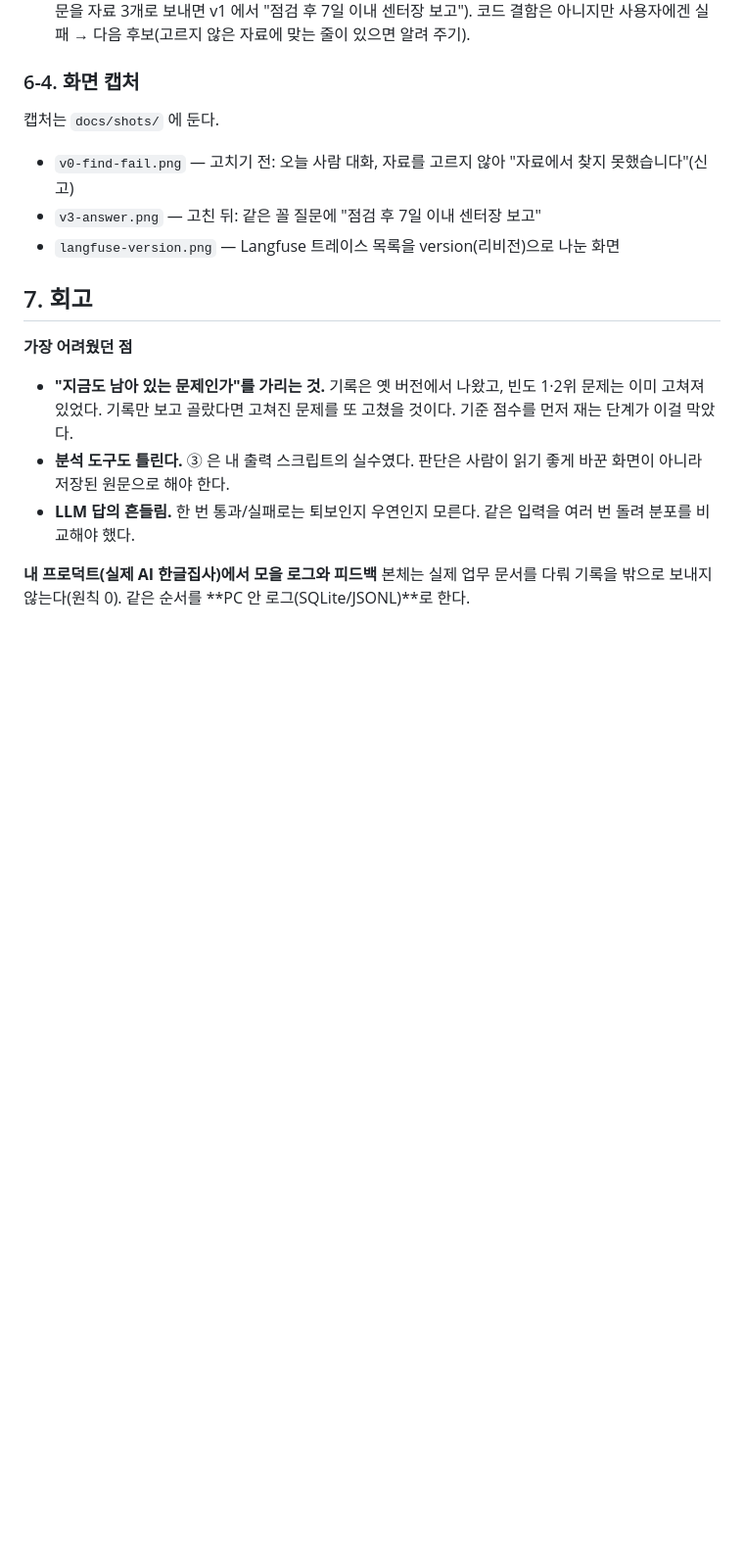
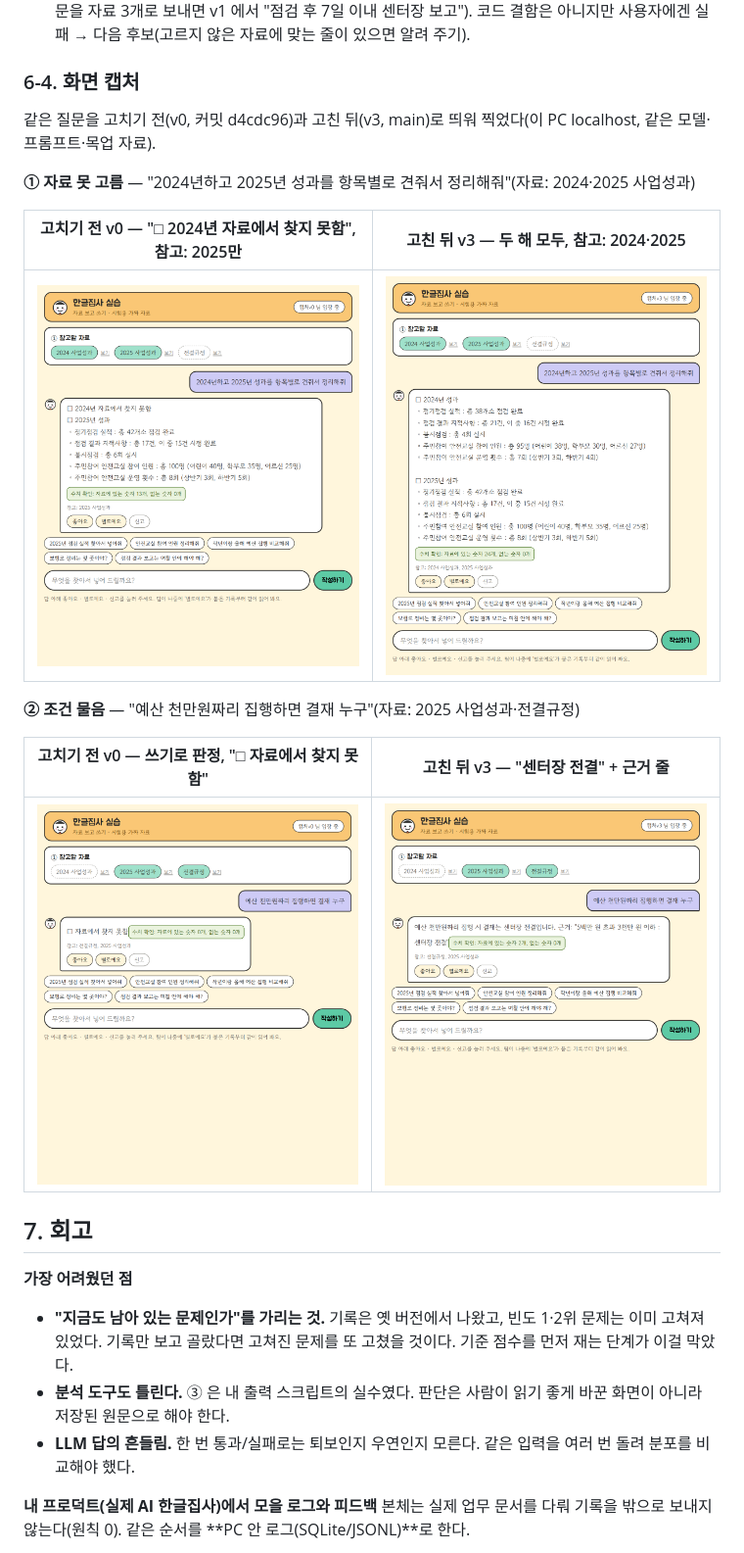
Before and after one commit to hera93939393-ctrl/butler-langfuse-lab, a Markdown page: REPORT.md, the part around the change. Shown at 98% size. Rendered like a GitHub page; pictures changed too: docs/shots/v0-find.png (added), docs/shots/v0-question.png (added), docs/shots/v3-find.png (added); blank space fills up the shorter version.

Commit message:
REPORT: 고치기 전·후 화면 캡처 4장(① 자료 못 고름, ② 조건 물음 — 같은 질문을 v0·v3 로)
Co-Authored-By: Claude Opus 5.5 <noreply@anthropic.com>

```diff
--- a/REPORT.md
+++ b/REPORT.md
@@ -148,10 +148,19 @@ PR: [#1 준비(기준·데이터셋·채점기)](https://github.com/hera93939393
 - 오늘 사람 대화의 신고 "전결규정에 있는데 찾지 못함"은 전결규정을 고르지 않고 보낸 경우였다(같은 질문을 자료 3개로 보내면 v1 에서 "점검 후 7일 이내 센터장 보고"). 코드 결함은 아니지만 사용자에겐 실패 → 다음 후보(고르지 않은 자료에 맞는 줄이 있으면 알려 주기).
 
 ### 6-4. 화면 캡처
-캡처는 `docs/shots/` 에 둔다.
-- `v0-find-fail.png` — 고치기 전: 오늘 사람 대화, 자료를 고르지 않아 "자료에서 찾지 못했습니다"(신고)
-- `v3-answer.png` — 고친 뒤: 같은 꼴 질문에 "점검 후 7일 이내 센터장 보고"
-- `langfuse-version.png` — Langfuse 트레이스 목록을 version(리비전)으로 나눈 화면
+같은 질문을 고치기 전(v0, 커밋 d4cdc96)과 고친 뒤(v3, main)로 띄워 찍었다(이 PC localhost, 같은 모델·프롬프트·목업 자료).
+
+**① 자료 못 고름** — "2024년하고 2025년 성과를 항목별로 견줘서 정리해줘"(자료: 2024·2025 사업성과)
+
+| 고치기 전 v0 — "□ 2024년 자료에서 찾지 못함", 참고: 2025만 | 고친 뒤 v3 — 두 해 모두, 참고: 2024·2025 |
+|---|---|
+| ![v0 자료 못 고름](docs/shots/v0-find.png) | ![v3 자료 고름](docs/shots/v3-find.png) |
+
+**② 조건 물음** — "예산 천만원짜리 집행하면 결재 누구"(자료: 2025 사업성과·전결규정)
+
+| 고치기 전 v0 — 쓰기로 판정, "□ 자료에서 찾지 못함" | 고친 뒤 v3 — "센터장 전결" + 근거 줄 |
+|---|---|
+| ![v0 조건 물음](docs/shots/v0-question.png) | ![v3 조건 물음](docs/shots/v3-question.png) |
 
 ## 7. 회고
 **가장 어려웠던 점**
```
